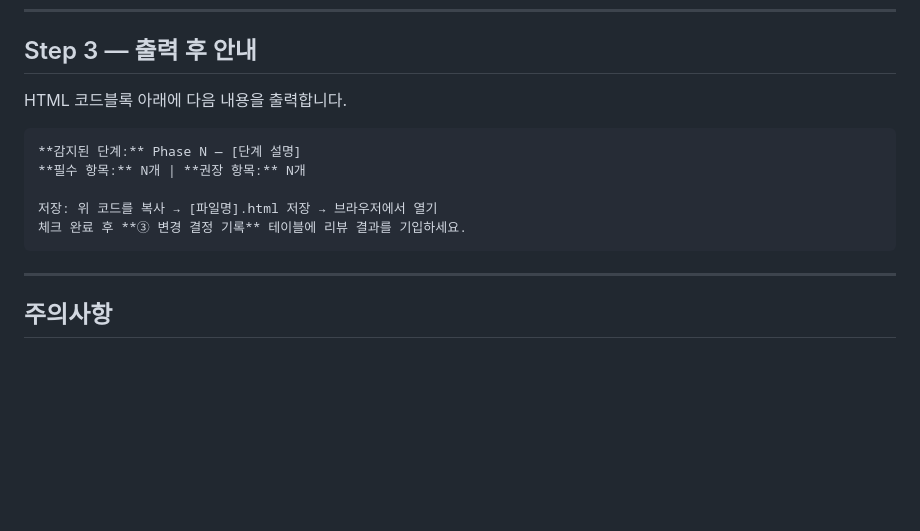
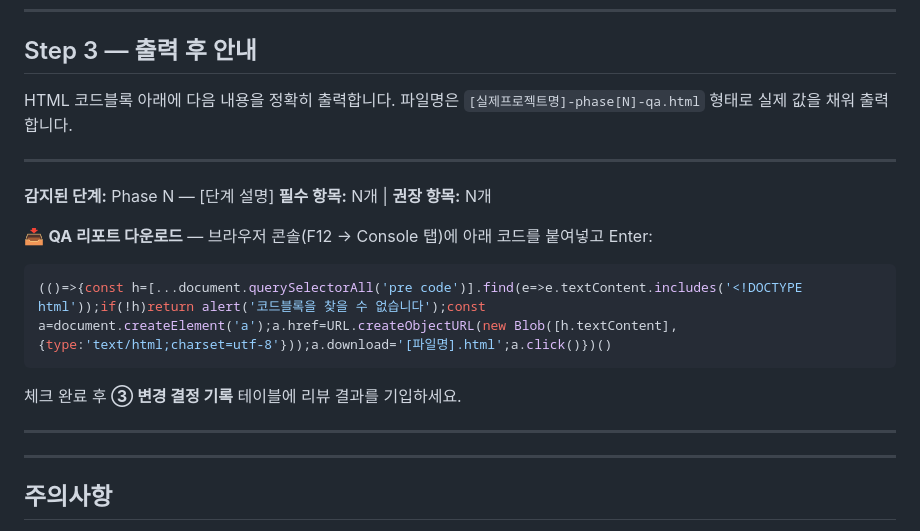
Before and after one commit to blovenee-sudo/Skillset, a Markdown page: skills/qa-qa.md, the part around the change. Drawn GitHub-style; blank space fills up the shorter version.

Commit message:
feat: /qa Step 3 — 브라우저 콘솔 다운로드 스니펫으로 저장 안내 개선
저장 방법을 '코드 복사 → 파일 생성' 대신
F12 Console에 한 줄 붙여넣기로 HTML 다운로드되도록 변경
(DOM의 코드블록을 Blob으로 읽어 파일 저장)

Co-Authored-By: Claude Sonnet 4.6 <noreply@anthropic.com>

````diff
--- a/skills/qa-qa.md
+++ b/skills/qa-qa.md
@@ -143,15 +143,23 @@ Phase 3 검토 중 Phase 1·2 결정 변경 발생
 
 ## Step 3 — 출력 후 안내
 
-HTML 코드블록 아래에 다음 내용을 출력합니다.
+HTML 코드블록 아래에 다음 내용을 정확히 출력합니다.
+파일명은 `[실제프로젝트명]-phase[N]-qa.html` 형태로 실제 값을 채워 출력합니다.
 
-```
+---
+
 **감지된 단계:** Phase N — [단계 설명]
 **필수 항목:** N개 | **권장 항목:** N개
 
-저장: 위 코드를 복사 → [파일명].html 저장 → 브라우저에서 열기
+📥 **QA 리포트 다운로드** — 브라우저 콘솔(F12 → Console 탭)에 아래 코드를 붙여넣고 Enter:
+
+```js
+(()=>{const h=[...document.querySelectorAll('pre code')].find(e=>e.textContent.includes('<!DOCTYPE html'));if(!h)return alert('코드블록을 찾을 수 없습니다');const a=document.createElement('a');a.href=URL.createObjectURL(new Blob([h.textContent],{type:'text/html;charset=utf-8'}));a.download='[파일명].html';a.click()})()
+```
+
 체크 완료 후 **③ 변경 결정 기록** 테이블에 리뷰 결과를 기입하세요.
-```
+
+---
 
 ---
 
````
